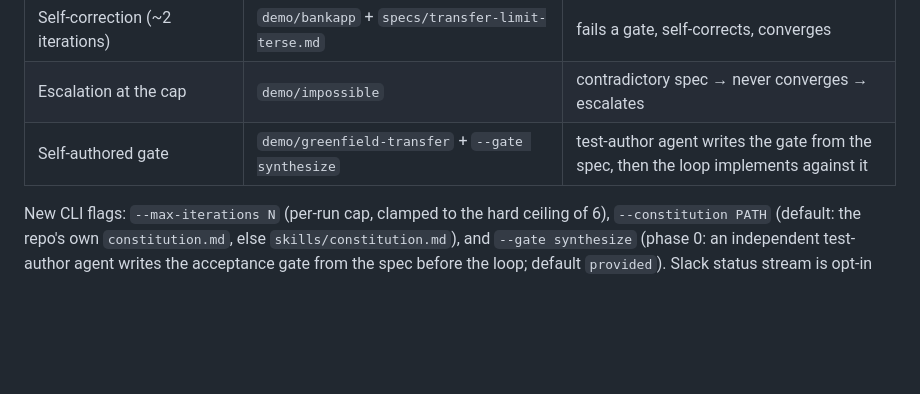
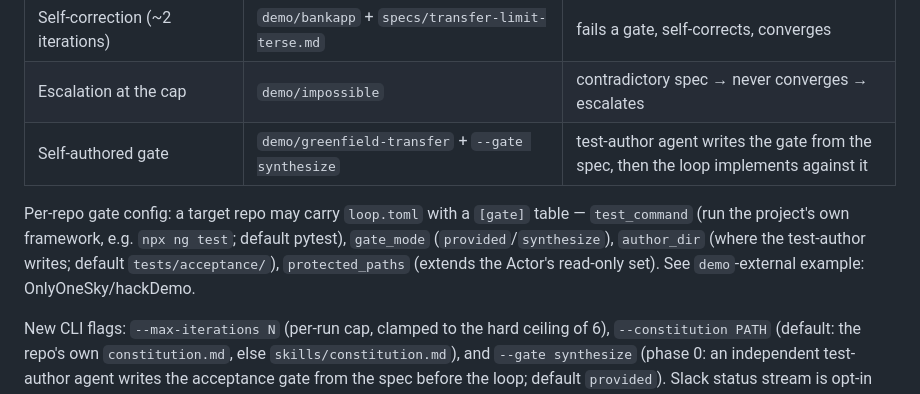
Before and after one commit to OnlyOneSky/loopEngineer, a Markdown page: README.md, the part around the change. GitHub-like rendering; blank space fills up the shorter version.

Commit message:
Docs: To-Do/PR column names, Angular Frontend board, loop.toml gate config
Co-Authored-By: Claude Fable 5 <noreply@anthropic.com>

```diff
--- a/README.md
+++ b/README.md
@@ -67,6 +67,12 @@ The arc: *it just works → it fixes its own mistake → it knows when to stop.*
 | Escalation at the cap | `demo/impossible` | contradictory spec → never converges → escalates |
 | Self-authored gate | `demo/greenfield-transfer` + `--gate synthesize` | test-author agent writes the gate from the spec, then the loop implements against it |
 
+Per-repo gate config: a target repo may carry `loop.toml` with a `[gate]`
+table — `test_command` (run the project's own framework, e.g. `npx ng test`;
+default pytest), `gate_mode` (`provided`/`synthesize`), `author_dir` (where the
+test-author writes; default `tests/acceptance/`), `protected_paths` (extends
+the Actor's read-only set). See `demo`-external example: OnlyOneSky/hackDemo.
+
 New CLI flags: `--max-iterations N` (per-run cap, clamped to the hard ceiling of 6),
 `--constitution PATH` (default: the repo's own `constitution.md`, else
 `skills/constitution.md`), and `--gate synthesize` (phase 0: an independent
```
Also changed, not shown: docs/DEMO-RUNBOOK.md (+12 -4 lines).
